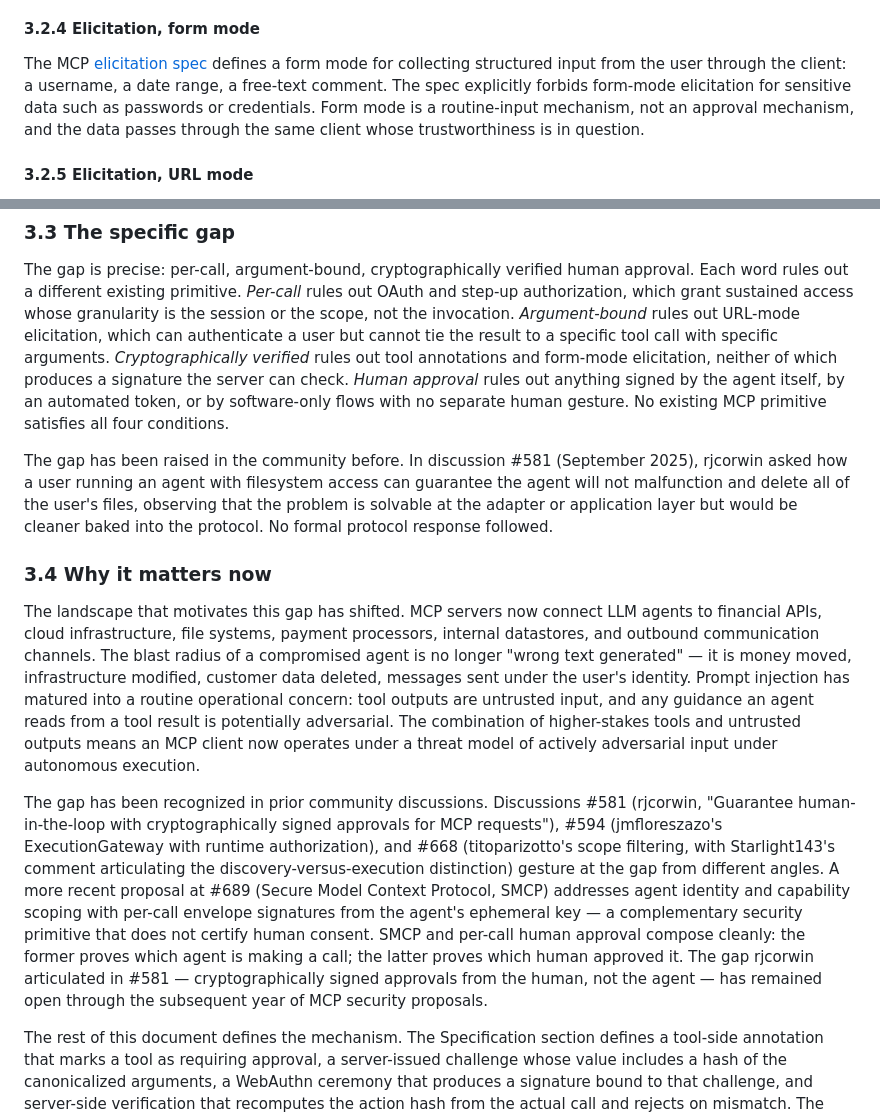
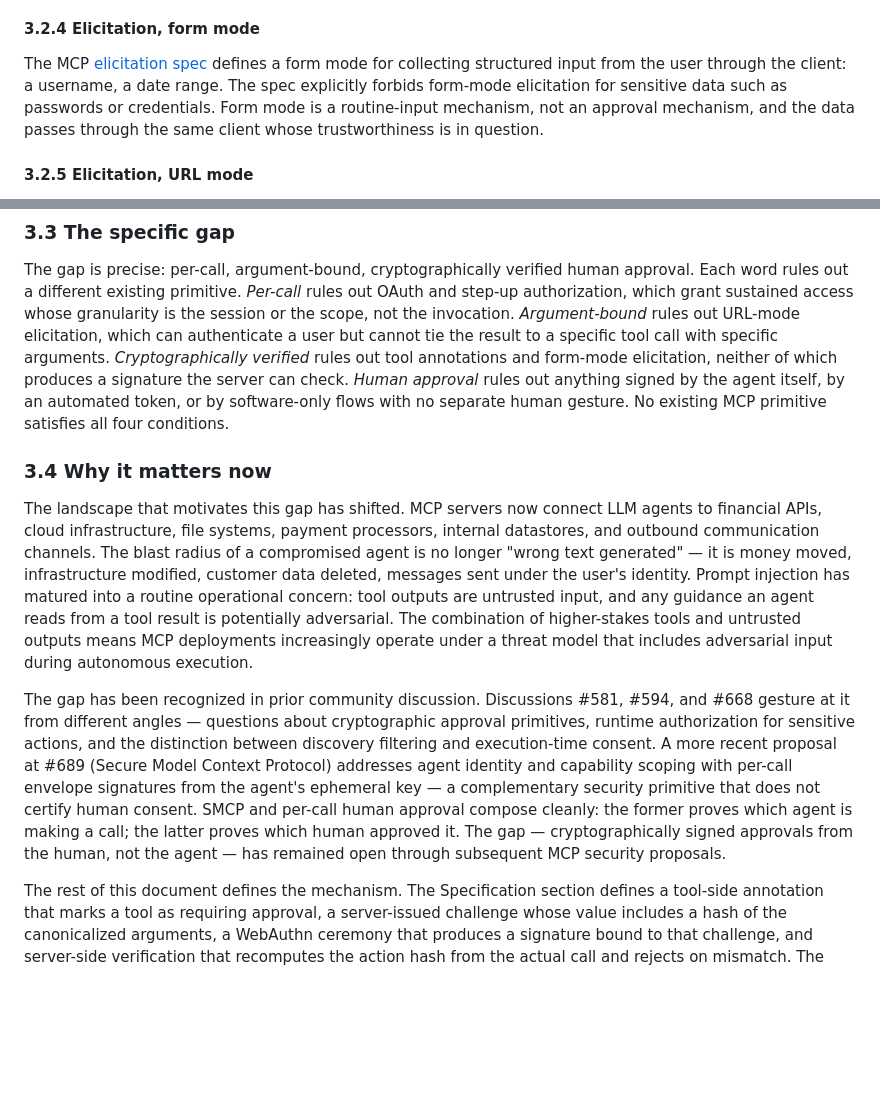
Before and after one commit to pinialt/mcp-verified-approval, a Markdown page: sep-draft/SEP-DRAFT.md, 2 parts joined by grey strips. Drawn GitHub-style; blank space fills up the shorter version.

Commit message:
sep-draft: motivation revisions (length, attribution, threat-model softening)

```diff
--- a/sep-draft/SEP-DRAFT.md
+++ b/sep-draft/SEP-DRAFT.md
@@ -55,7 +55,7 @@ The authorization spec includes a step-up flow: a tool call may return `403` wit
 
 #### 3.2.4 Elicitation, form mode
 
-The MCP [elicitation spec](https://modelcontextprotocol.io/specification/2025-11-25/client/elicitation) defines a form mode for collecting structured input from the user through the client: a username, a date range, a free-text comment. The spec explicitly forbids form-mode elicitation for sensitive data such as passwords or credentials. Form mode is a routine-input mechanism, not an approval mechanism, and the data passes through the same client whose trustworthiness is in question.
+The MCP [elicitation spec](https://modelcontextprotocol.io/specification/2025-11-25/client/elicitation) defines a form mode for collecting structured input from the user through the client: a username, a date range. The spec explicitly forbids form-mode elicitation for sensitive data such as passwords or credentials. Form mode is a routine-input mechanism, not an approval mechanism, and the data passes through the same client whose trustworthiness is in question.
 
 #### 3.2.5 Elicitation, URL mode
 
@@ -65,13 +65,11 @@ URL-mode elicitation is the closest existing primitive. It directs the user to a
 
 The gap is precise: per-call, argument-bound, cryptographically verified human approval. Each word rules out a different existing primitive. *Per-call* rules out OAuth and step-up authorization, which grant sustained access whose granularity is the session or the scope, not the invocation. *Argument-bound* rules out URL-mode elicitation, which can authenticate a user but cannot tie the result to a specific tool call with specific arguments. *Cryptographically verified* rules out tool annotations and form-mode elicitation, neither of which produces a signature the server can check. *Human approval* rules out anything signed by the agent itself, by an automated token, or by software-only flows with no separate human gesture. No existing MCP primitive satisfies all four conditions.
 
-The gap has been raised in the community before. In discussion #581 (September 2025), rjcorwin asked how a user running an agent with filesystem access can guarantee the agent will not malfunction and delete all of the user's files, observing that the problem is solvable at the adapter or application layer but would be cleaner baked into the protocol. No formal protocol response followed.
-
 ### 3.4 Why it matters now
 
-The landscape that motivates this gap has shifted. MCP servers now connect LLM agents to financial APIs, cloud infrastructure, file systems, payment processors, internal datastores, and outbound communication channels. The blast radius of a compromised agent is no longer "wrong text generated" — it is money moved, infrastructure modified, customer data deleted, messages sent under the user's identity. Prompt injection has matured into a routine operational concern: tool outputs are untrusted input, and any guidance an agent reads from a tool result is potentially adversarial. The combination of higher-stakes tools and untrusted outputs means an MCP client now operates under a threat model of actively adversarial input under autonomous execution.
+The landscape that motivates this gap has shifted. MCP servers now connect LLM agents to financial APIs, cloud infrastructure, file systems, payment processors, internal datastores, and outbound communication channels. The blast radius of a compromised agent is no longer "wrong text generated" — it is money moved, infrastructure modified, customer data deleted, messages sent under the user's identity. Prompt injection has matured into a routine operational concern: tool outputs are untrusted input, and any guidance an agent reads from a tool result is potentially adversarial. The combination of higher-stakes tools and untrusted outputs means MCP deployments increasingly operate under a threat model that includes adversarial input during autonomous execution.
 
-The gap has been recognized in prior community discussions. Discussions #581 (rjcorwin, "Guarantee human-in-the-loop with cryptographically signed approvals for MCP requests"), #594 (jmfloreszazo's ExecutionGateway with runtime authorization), and #668 (titoparizotto's scope filtering, with Starlight143's comment articulating the discovery-versus-execution distinction) gesture at the gap from different angles. A more recent proposal at #689 (Secure Model Context Protocol, SMCP) addresses agent identity and capability scoping with per-call envelope signatures from the agent's ephemeral key — a complementary security primitive that does not certify human consent. SMCP and per-call human approval compose cleanly: the former proves which agent is making a call; the latter proves which human approved it. The gap rjcorwin articulated in #581 — cryptographically signed approvals from the human, not the agent — has remained open through the subsequent year of MCP security proposals.
+The gap has been recognized in prior community discussion. Discussions #581, #594, and #668 gesture at it from different angles — questions about cryptographic approval primitives, runtime authorization for sensitive actions, and the distinction between discovery filtering and execution-time consent. A more recent proposal at #689 (Secure Model Context Protocol) addresses agent identity and capability scoping with per-call envelope signatures from the agent's ephemeral key — a complementary security primitive that does not certify human consent. SMCP and per-call human approval compose cleanly: the former proves which agent is making a call; the latter proves which human approved it. The gap — cryptographically signed approvals from the human, not the agent — has remained open through subsequent MCP security proposals.
 
 The rest of this document defines the mechanism. The Specification section defines a tool-side annotation that marks a tool as requiring approval, a server-issued challenge whose value includes a hash of the canonicalized arguments, a WebAuthn ceremony that produces a signature bound to that challenge, and server-side verification that recomputes the action hash from the actual call and rejects on mismatch. The proposal is structurally additive: tools that do not carry the annotation behave exactly as they do today, and clients that do not implement the ceremony interact with non-annotated tools exactly as they do today. The new behavior applies only when the annotation is present.
 
```
